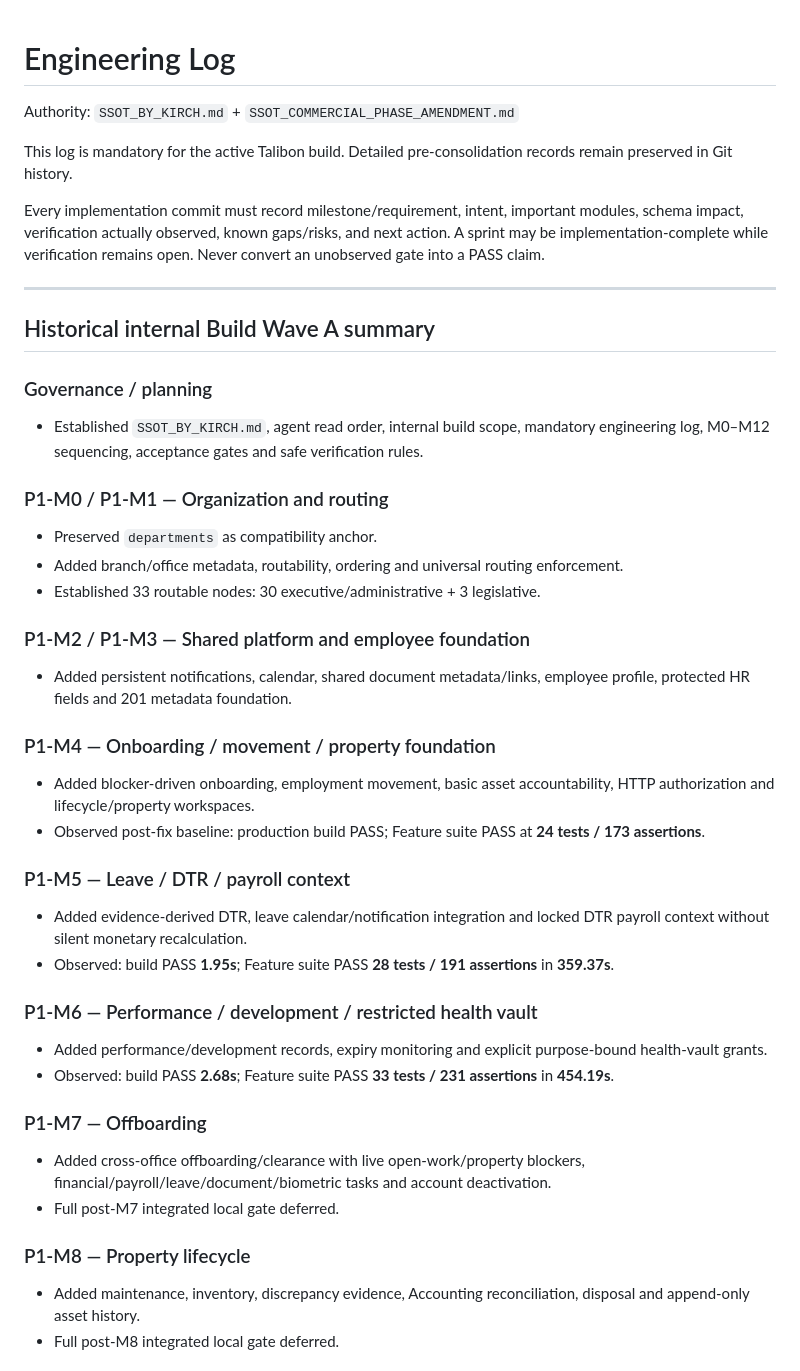
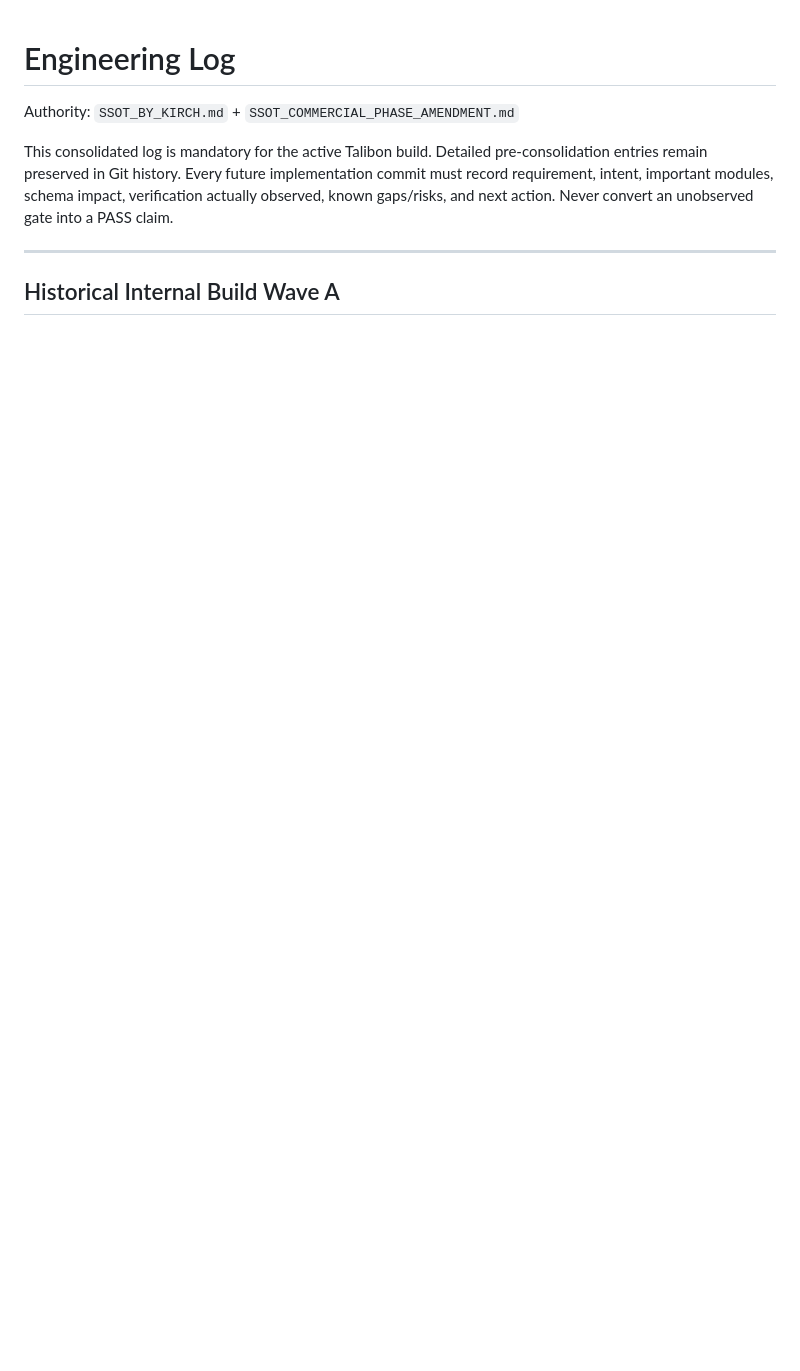
Before and after one commit to Kirch-Nairu/Talibon-Intra-Office-Portal, a Markdown page: docs/ENGINEERING_LOG.md, the part around one of its changes. GitHub-like rendering; blank space fills up the shorter version.

```diff
--- a/docs/ENGINEERING_LOG.md
+++ b/docs/ENGINEERING_LOG.md
@@ -2,42 +2,9 @@
 
 Authority: `SSOT_BY_KIRCH.md` + `SSOT_COMMERCIAL_PHASE_AMENDMENT.md`
 
-This log is mandatory for the active Talibon build. Detailed pre-consolidation records remain preserved in Git history.
-
-Every implementation commit must record milestone/requirement, intent, important modules, schema impact, verification actually observed, known gaps/risks, and next action. A sprint may be implementation-complete while verification remains open. Never convert an unobserved gate into a PASS claim.
+This consolidated log is mandatory for the active Talibon build. Detailed pre-consolidation entries remain preserved in Git history. Every future implementation commit must record requirement, intent, important modules, schema impact, verification actually observed, known gaps/risks, and next action. Never convert an unobserved gate into a PASS claim.
 
 ---
 
-## Historical internal Build Wave A summary
+## Historical Internal Build Wave A
 
-### Governance / planning
-- Established `SSOT_BY_KIRCH.md`, agent read order, internal build scope, mandatory engineering log, M0–M12 sequencing, acceptance gates and safe verification rules.
-
-### P1-M0 / P1-M1 — Organization and routing
-- Preserved `departments` as compatibility anchor.
-- Added branch/office metadata, routability, ordering and universal routing enforcement.
-- Established 33 routable nodes: 30 executive/administrative + 3 legislative.
-
-### P1-M2 / P1-M3 — Shared platform and employee foundation
-- Added persistent notifications, calendar, shared document metadata/links, employee profile, protected HR fields and 201 metadata foundation.
-
-### P1-M4 — Onboarding / movement / property foundation
-- Added blocker-driven onboarding, employment movement, basic asset accountability, HTTP authorization and lifecycle/property workspaces.
-- Observed post-fix baseline: production build PASS; Feature suite PASS at **24 tests / 173 assertions**.
-
-### P1-M5 — Leave / DTR / payroll context
-- Added evidence-derived DTR, leave calendar/notification integration and locked DTR payroll context without silent monetary recalculation.
-- Observed: build PASS **1.95s**; Feature suite PASS **28 tests / 191 assertions** in **359.37s**.
-
-### P1-M6 — Performance / development / restricted health vault
-- Added performance/development records, expiry monitoring and explicit purpose-bound health-vault grants.
-- Observed: build PASS **2.68s**; Feature suite PASS **33 tests / 231 assertions** in **454.19s**.
-
-### P1-M7 — Offboarding
-- Added cross-office offboarding/clearance with live open-work/property blockers, financial/payroll/leave/document/biometric tasks and account deactivation.
-- Full post-M7 integrated local gate deferred.
-
-### P1-M8 — Property lifecycle
-- Added maintenance, inventory, discrepancy evidence, Accounting reconciliation, disposal and append-only asset history.
-- Full post-M8 integrated local gate deferred.
-
```
Also changed, not shown: other parts of docs/ENGINEERING_LOG.md (+49 -78 lines).
